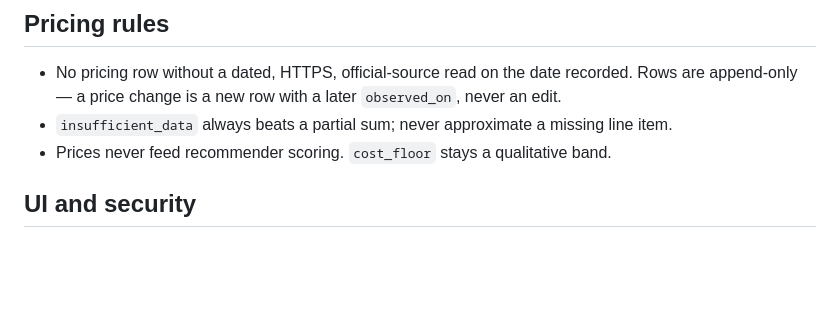
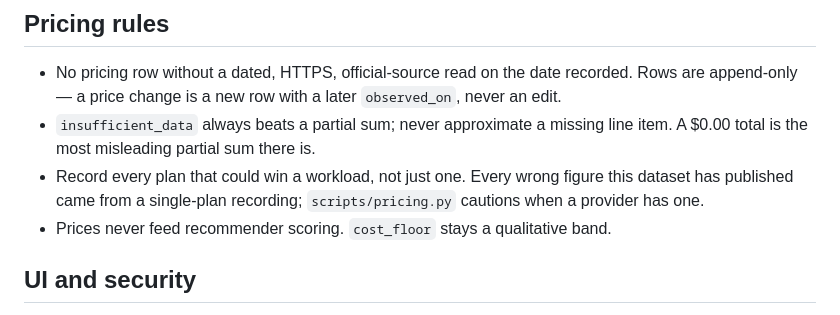
Before and after one commit to katagun/deploy-index, a Markdown page: AGENTS.md, the part around the change. Rendered like a GitHub page; blank space fills up the shorter version.

Commit message:
docs: carry the multi-plan rule into the operating contract
AGENTS.md already had a pricing section; it was missing the one rule that has
actually been broken.

Co-Authored-By: Claude Opus 5 <noreply@anthropic.com>

```diff
--- a/AGENTS.md
+++ b/AGENTS.md
@@ -46,7 +46,10 @@ Run `make test` before claiming work complete.
 ## Pricing rules
 
 - No pricing row without a dated, HTTPS, official-source read on the date recorded. Rows are append-only — a price change is a new row with a later `observed_on`, never an edit.
-- `insufficient_data` always beats a partial sum; never approximate a missing line item.
+- `insufficient_data` always beats a partial sum; never approximate a missing line item. A $0.00
+  total is the most misleading partial sum there is.
+- Record every plan that could win a workload, not just one. Every wrong figure this dataset has
+  published came from a single-plan recording; `scripts/pricing.py` cautions when a provider has one.
 - Prices never feed recommender scoring. `cost_floor` stays a qualitative band.
 
 ## UI and security
```
